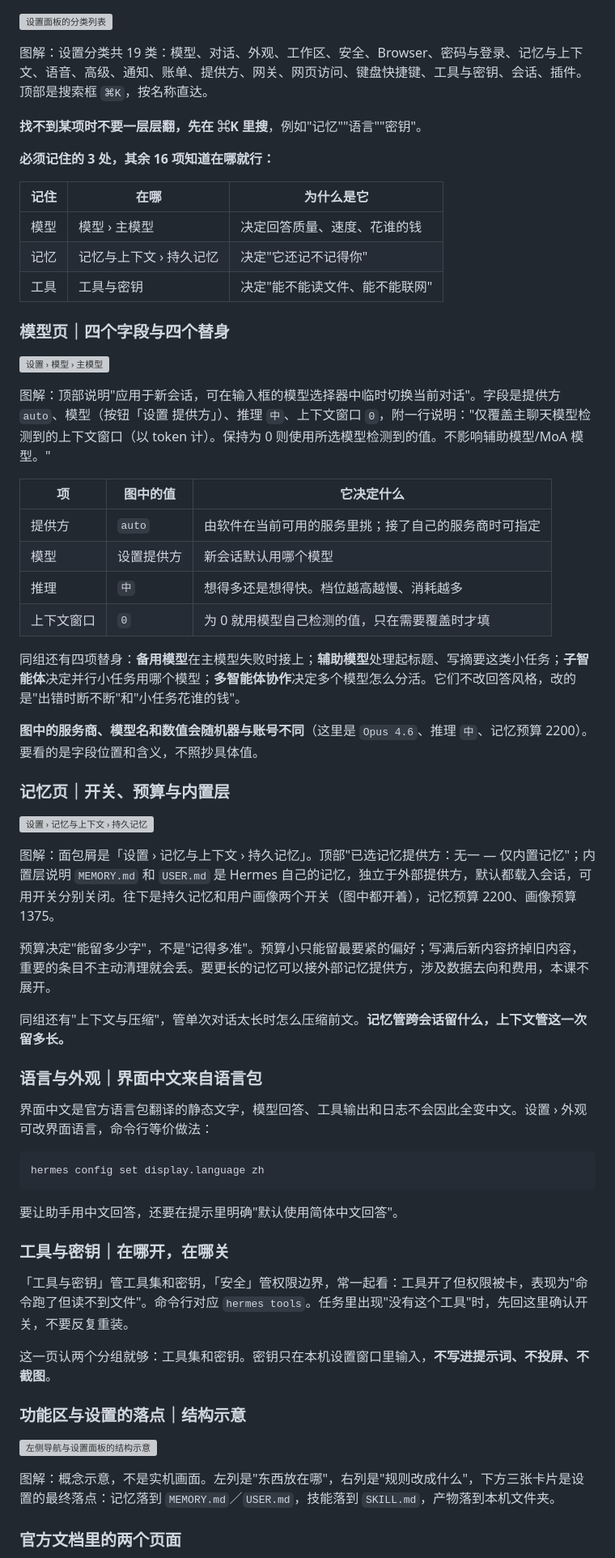
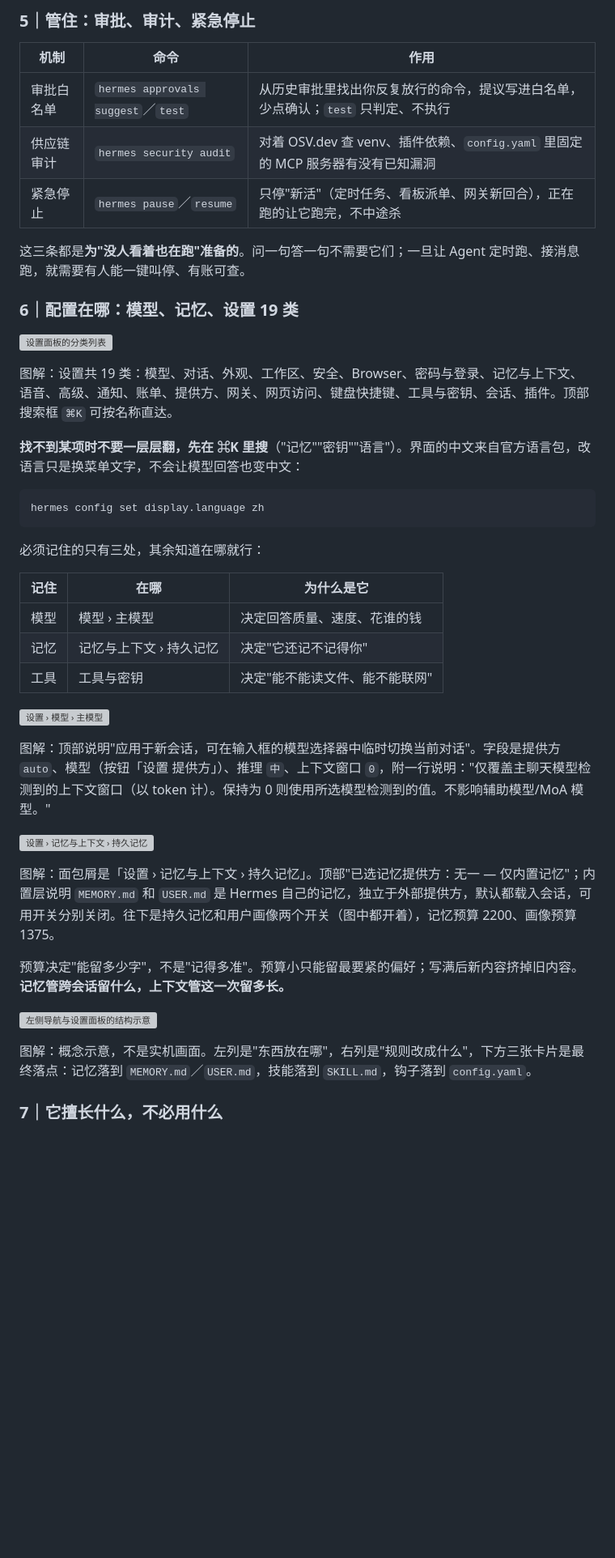
Before and after one commit to nohookcarey/aigc-course, a Markdown page: lesson33.md, the part around one of its changes. Shown at 81% size. GitHub-like rendering; blank space fills up the shorter version; grey boxes are pictures that could not be loaded.

````diff
--- a/lesson33.md
+++ b/lesson33.md
@@ -183,11 +202,26 @@ v0.22.6 在"能对话"之外，有一批"能长期跑"的功能：
+### 5｜管住：审批、审计、紧急停止
+
+| 机制 | 命令 | 作用 |
+| --- | --- | --- |
+| 审批白名单 | `hermes approvals suggest`／`test` | 从历史审批里找出你反复放行的命令，提议写进白名单，少点确认；`test` 只判定、不执行 |
+| 供应链审计 | `hermes security audit` | 对着 OSV.dev 查 venv、插件依赖、`config.yaml` 里固定的 MCP 服务器有没有已知漏洞 |
+| 紧急停止 | `hermes pause`／`resume` | 只停"新活"（定时任务、看板派单、网关新回合），正在跑的让它跑完，不中途杀 |
+
+这三条都是**为"没人看着也在跑"准备的**。问一句答一句不需要它们；一旦让 Agent 定时跑、接消息跑，就需要有人能一键叫停、有账可查。
+
+### 6｜配置在哪：模型、记忆、设置 19 类
 
 ![设置面板的分类列表](assets/hermes-settings-list.png)
 
-图解：设置分类共 19 类：模型、对话、外观、工作区、安全、Browser、密码与登录、记忆与上下文、语音、高级、通知、账单、提供方、网关、网页访问、键盘快捷键、工具与密钥、会话、插件。顶部是搜索框 `⌘K`，按名称直达。
+图解：设置共 19 类：模型、对话、外观、工作区、安全、Browser、密码与登录、记忆与上下文、语音、高级、通知、账单、提供方、网关、网页访问、键盘快捷键、工具与密钥、会话、插件。顶部搜索框 `⌘K` 可按名称直达。
 
-**找不到某项时不要一层层翻，先在 ⌘K 里搜**，例如"记忆""语言""密钥"。
+**找不到某项时不要一层层翻，先在 ⌘K 里搜**（"记忆""密钥""语言"）。界面的中文来自官方语言包，改语言只是换菜单文字，不会让模型回答也变中文：
 
-**必须记住的 3 处，其余 16 项知道在哪就行：**
+```text
+hermes config set display.language zh
+```
+
+必须记住的只有三处，其余知道在哪就行：
 
 | 记住 | 在哪 | 为什么是它 |
 | --- | --- | --- |
@@ -195,54 +229,19 @@ v0.22.6 在"能对话"之外，有一批"能长期跑"的功能：
 | 记忆 | 记忆与上下文 › 持久记忆 | 决定"它还记不记得你" |
 | 工具 | 工具与密钥 | 决定"能不能读文件、能不能联网" |
 
-### 模型页｜四个字段与四个替身
-
 ![设置 › 模型 › 主模型](assets/hermes-model-primary.png)
 
 图解：顶部说明"应用于新会话，可在输入框的模型选择器中临时切换当前对话"。字段是提供方 `auto`、模型（按钮「设置 提供方」）、推理 `中`、上下文窗口 `0`，附一行说明："仅覆盖主聊天模型检测到的上下文窗口（以 token 计）。保持为 0 则使用所选模型检测到的值。不影响辅助模型/MoA 模型。"
-
-| 项 | 图中的值 | 它决定什么 |
-| --- | --- | --- |
-| 提供方 | `auto` | 由软件在当前可用的服务里挑；接了自己的服务商时可指定 |
-| 模型 | 设置提供方 | 新会话默认用哪个模型 |
-| 推理 | `中` | 想得多还是想得快。档位越高越慢、消耗越多 |
-| 上下文窗口 | `0` | 为 0 就用模型自己检测的值，只在需要覆盖时才填 |
-
-同组还有四项替身：**备用模型**在主模型失败时接上；**辅助模型**处理起标题、写摘要这类小任务；**子智能体**决定并行小任务用哪个模型；**多智能体协作**决定多个模型怎么分活。它们不改回答风格，改的是"出错时断不断"和"小任务花谁的钱"。
-
-**图中的服务商、模型名和数值会随机器与账号不同**（这里是 `Opus 4.6`、推理 `中`、记忆预算 2200）。要看的是字段位置和含义，不照抄具体值。
-
-### 记忆页｜开关、预算与内置层
 
 ![设置 › 记忆与上下文 › 持久记忆](assets/hermes-memory-panel.png)
 
 图解：面包屑是「设置 › 记忆与上下文 › 持久记忆」。顶部"已选记忆提供方：无一 — 仅内置记忆"；内置层说明 `MEMORY.md` 和 `USER.md` 是 Hermes 自己的记忆，独立于外部提供方，默认都载入会话，可用开关分别关闭。往下是持久记忆和用户画像两个开关（图中都开着），记忆预算 2200、画像预算 1375。
 
-预算决定"能留多少字"，不是"记得多准"。预算小只能留最要紧的偏好；写满后新内容挤掉旧内容，重要的条目不主动清理就会丢。要更长的记忆可以接外部记忆提供方，涉及数据去向和费用，本课不展开。
-
-同组还有"上下文与压缩"，管单次对话太长时怎么压缩前文。**记忆管跨会话留什么，上下文管这一次留多长。**
-
-### 语言与外观｜界面中文来自语言包
-
-界面中文是官方语言包翻译的静态文字，模型回答、工具输出和日志不会因此全变中文。设置 › 外观 可改界面语言，命令行等价做法：
-
-```text
-hermes config set display.language zh
-```
-
-要让助手用中文回答，还要在提示里明确"默认使用简体中文回答"。
-
-### 工具与密钥｜在哪开，在哪关
-
-「工具与密钥」管工具集和密钥，「安全」管权限边界，常一起看：工具开了但权限被卡，表现为"命令跑了但读不到文件"。命令行对应 `hermes tools`。任务里出现"没有这个工具"时，先回这里确认开关，不要反复重装。
-
-这一页认两个分组就够：工具集和密钥。密钥只在本机设置窗口里输入，**不写进提示词、不投屏、不截图**。
-
-### 功能区与设置的落点｜结构示意
+预算决定"能留多少字"，不是"记得多准"。预算小只能留最要紧的偏好；写满后新内容挤掉旧内容。**记忆管跨会话留什么，上下文管这一次留多长。**
 
 ![左侧导航与设置面板的结构示意](assets/nav-map.png)
 
-图解：概念示意，不是实机画面。左列是"东西放在哪"，右列是"规则改成什么"，下方三张卡片是设置的最终落点：记忆落到 `MEMORY.md`／`USER.md`，技能落到 `SKILL.md`，产物落到本机文件夹。
+图解：概念示意，不是实机画面。左列是"东西放在哪"，右列是"规则改成什么"，下方三张卡片是最终落点：记忆落到 `MEMORY.md`／`USER.md`，技能落到 `SKILL.md`，钩子落到 `config.yaml`。
 
-### 官方文档里的两个页面
+### 7｜它擅长什么，不必用什么
 
````
Also changed, not shown: other parts of lesson33.md (+88 -53 lines).
